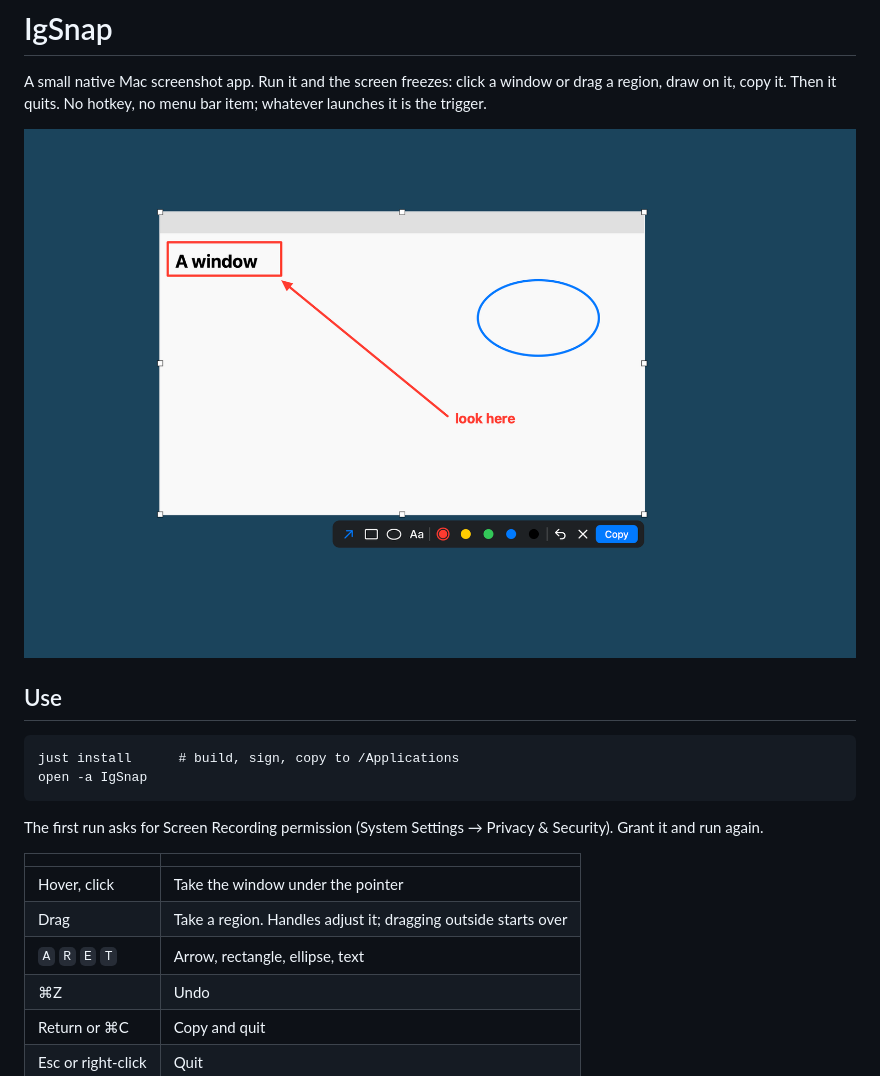
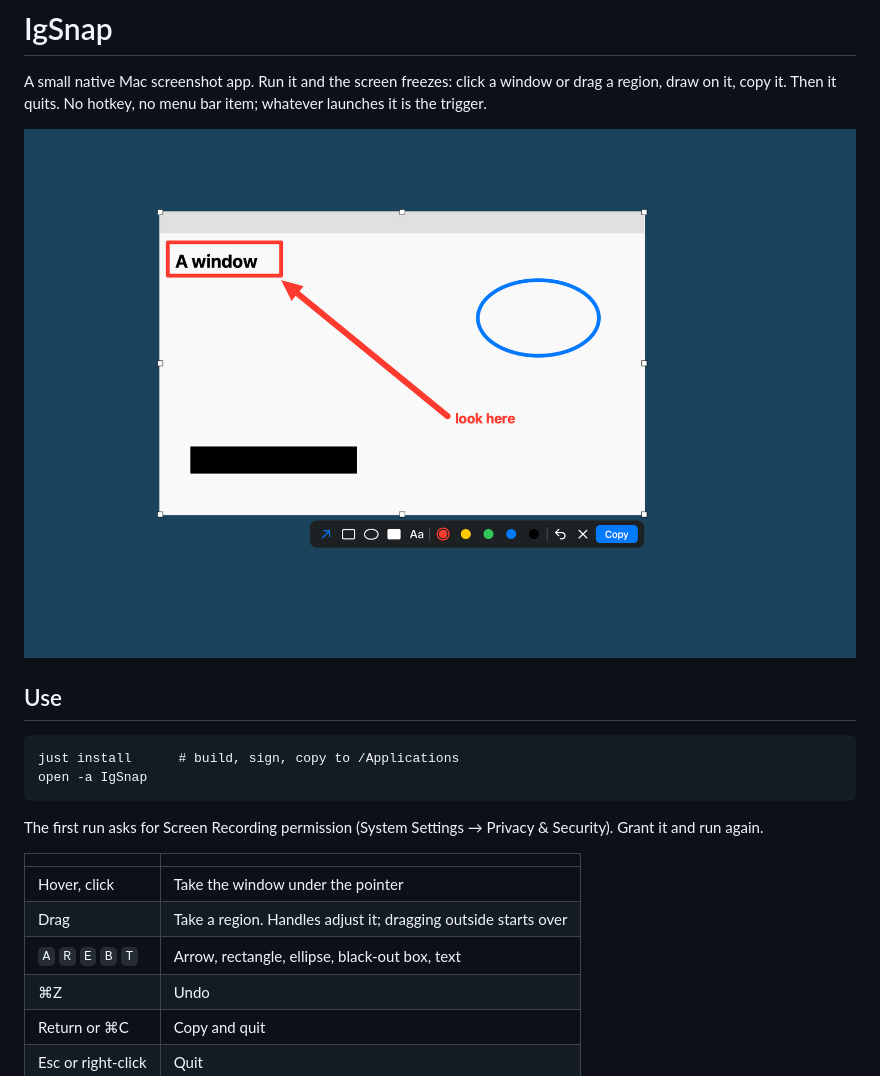
Before and after one commit to idvorkin/igsnap, a Markdown page: README.md, the part around the change. Rendered like a GitHub page; pictures changed too: docs/demo.png.

```diff
--- a/README.md
+++ b/README.md
@@ -18,7 +18,7 @@ The first run asks for Screen Recording permission (System Settings → Privacy
 | --- | --- |
 | Hover, click | Take the window under the pointer |
 | Drag | Take a region. Handles adjust it; dragging outside starts over |
-| `A` `R` `E` `T` | Arrow, rectangle, ellipse, text |
+| `A` `R` `E` `B` `T` | Arrow, rectangle, ellipse, black-out box, text |
 | ⌘Z | Undo |
 | Return or ⌘C | Copy and quit |
 | Esc or right-click | Quit |
```
Also changed, not shown: PLAN.md (+2 -1 lines), 6 other files.
